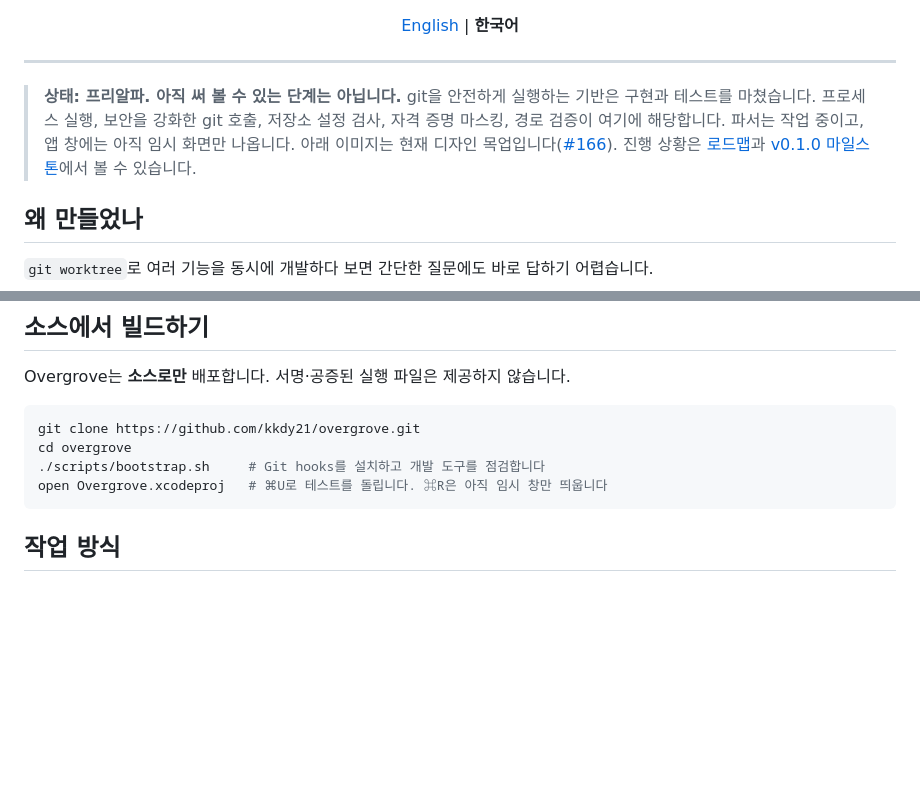
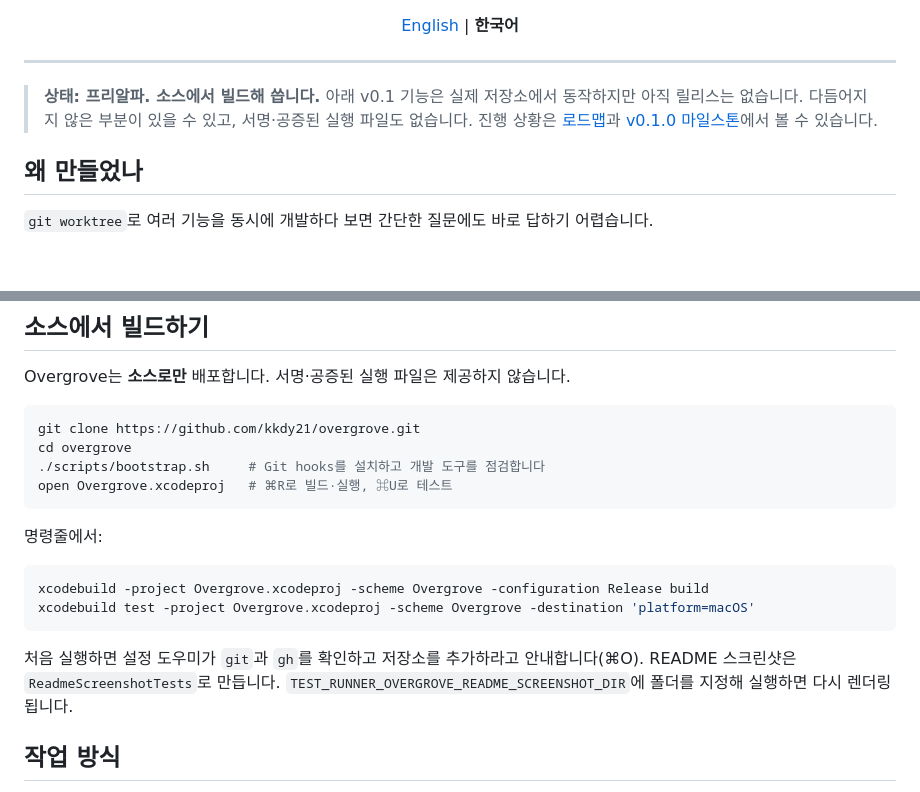
Before and after one commit to kkdy21/overgrove, a Markdown page: README.ko.md, 2 parts joined by grey strips. Rendered like a GitHub page; blank space fills up the shorter version.

````diff
--- a/README.ko.md
+++ b/README.ko.md
@@ -21,11 +21,9 @@
 
 ---
 
-> **상태: 프리알파. 아직 써 볼 수 있는 단계는 아닙니다.** git을 안전하게 실행하는 기반은 구현과 테스트를 마쳤습니다.
-> 프로세스 실행, 보안을 강화한 git 호출, 저장소 설정 검사, 자격 증명 마스킹, 경로 검증이 여기에 해당합니다.
-> 파서는 작업 중이고, 앱 창에는 아직 임시 화면만 나옵니다. 아래 이미지는 현재 디자인
-> 목업입니다([#166](https://github.com/kkdy21/overgrove/issues/166)). 진행 상황은
-> [로드맵](docs/roadmap.md)과 [v0.1.0 마일스톤](https://github.com/kkdy21/overgrove/milestone/1)에서 볼 수 있습니다.
+> **상태: 프리알파. 소스에서 빌드해 씁니다.** 아래 v0.1 기능은 실제 저장소에서 동작하지만 아직 릴리스는 없습니다.
+> 다듬어지지 않은 부분이 있을 수 있고, 서명·공증된 실행 파일도 없습니다. 진행 상황은 [로드맵](docs/roadmap.md)과
+> [v0.1.0 마일스톤](https://github.com/kkdy21/overgrove/milestone/1)에서 볼 수 있습니다.
 
 ## 왜 만들었나
 
@@ -122,8 +135,19 @@ Overgrove는 **소스로만** 배포합니다. 서명·공증된 실행 파일
 git clone https://github.com/kkdy21/overgrove.git
 cd overgrove
 ./scripts/bootstrap.sh     # Git hooks를 설치하고 개발 도구를 점검합니다
-open Overgrove.xcodeproj   # ⌘U로 테스트를 돌립니다. ⌘R은 아직 임시 창만 띄웁니다
+open Overgrove.xcodeproj   # ⌘R로 빌드·실행, ⌘U로 테스트
 ```
+
+명령줄에서:
+
+```sh
+xcodebuild -project Overgrove.xcodeproj -scheme Overgrove -configuration Release build
+xcodebuild test -project Overgrove.xcodeproj -scheme Overgrove -destination 'platform=macOS'
+```
+
+처음 실행하면 설정 도우미가 `git`과 `gh`를 확인하고 저장소를 추가하라고 안내합니다(⌘O). README 스크린샷은
+`ReadmeScreenshotTests`로 만듭니다. `TEST_RUNNER_OVERGROVE_README_SCREENSHOT_DIR`에 폴더를 지정해 실행하면 다시
+렌더링됩니다.
 
 ## 작업 방식
 
````
Also changed, not shown: other parts of README.ko.md (+33 -18 lines), README.md (+52 -25 lines), design/screenshots/main-window-dark.png (added), design/screenshots/main-window-light.png (added), 1 other file.
